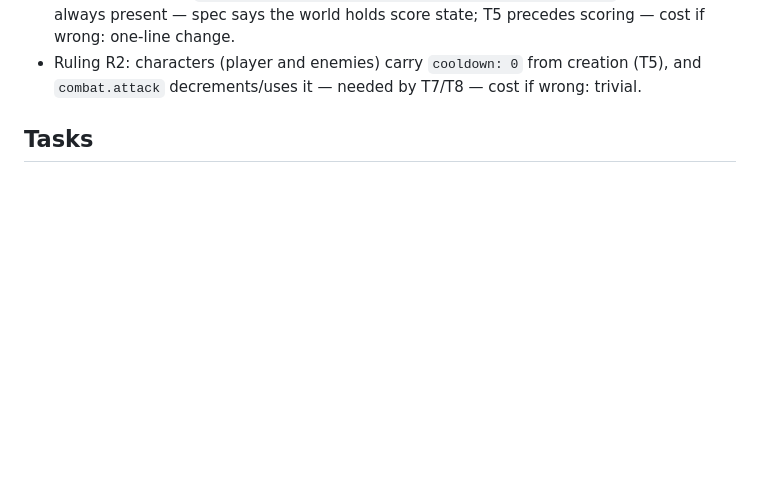
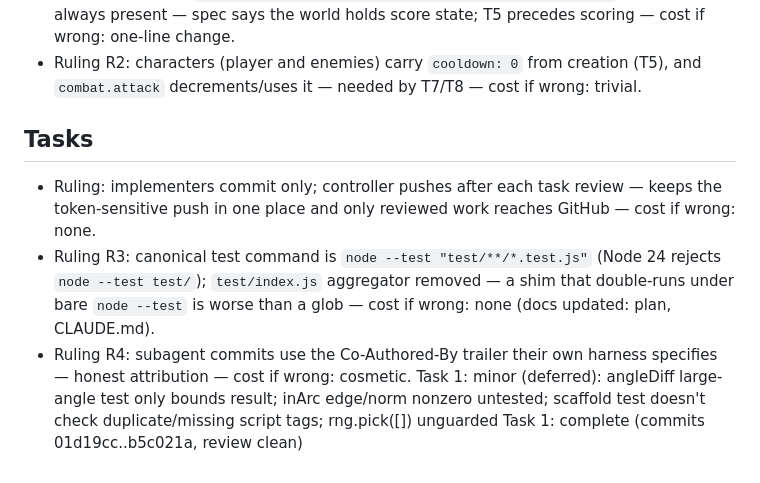
Before and after one commit to MaciejSulewski/hotline-warsaw, a Markdown page: docs/superpowers/progress.md, the part around the change. GitHub-like rendering; blank space fills up the shorter version.

Commit message:
docs: progress ledger after Task 1
Co-Authored-By: Claude Opus 5.5 <noreply@anthropic.com>

```diff
--- a/docs/superpowers/progress.md
+++ b/docs/superpowers/progress.md
@@ -43,3 +43,8 @@ Mirror: this ledger is copied to docs/superpowers/progress.md and committed afte
 - Ruling R2: characters (player and enemies) carry `cooldown: 0` from creation (T5), and `combat.attack` decrements/uses it — needed by T7/T8 — cost if wrong: trivial.
 
 ## Tasks
+- Ruling: implementers commit only; controller pushes after each task review — keeps the token-sensitive push in one place and only reviewed work reaches GitHub — cost if wrong: none.
+- Ruling R3: canonical test command is `node --test "test/**/*.test.js"` (Node 24 rejects `node --test test/`); `test/index.js` aggregator removed — a shim that double-runs under bare `node --test` is worse than a glob — cost if wrong: none (docs updated: plan, CLAUDE.md).
+- Ruling R4: subagent commits use the Co-Authored-By trailer their own harness specifies — honest attribution — cost if wrong: cosmetic.
+Task 1: minor (deferred): angleDiff large-angle test only bounds result; inArc edge/norm nonzero untested; scaffold test doesn't check duplicate/missing script tags; rng.pick([]) unguarded
+Task 1: complete (commits 01d19cc..b5c021a, review clean)
```
